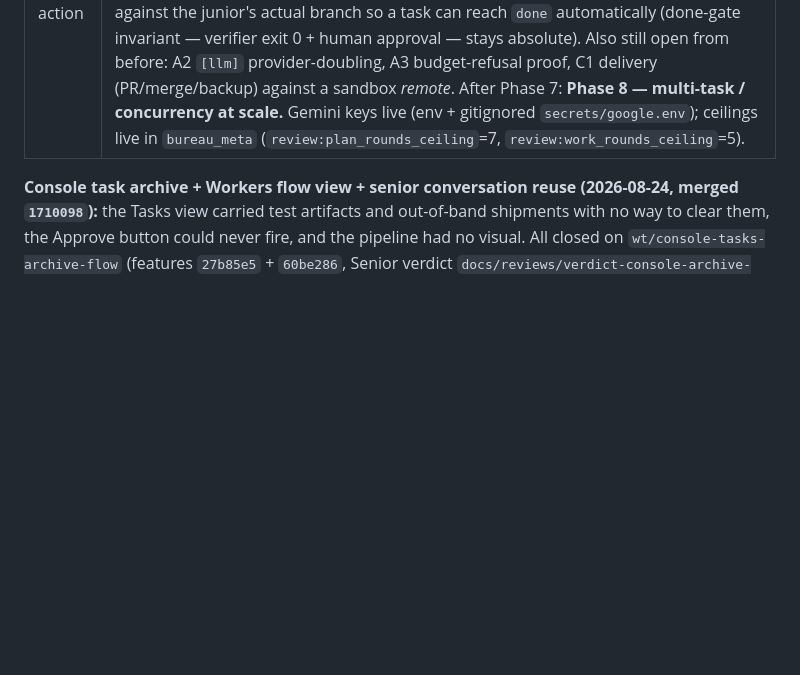
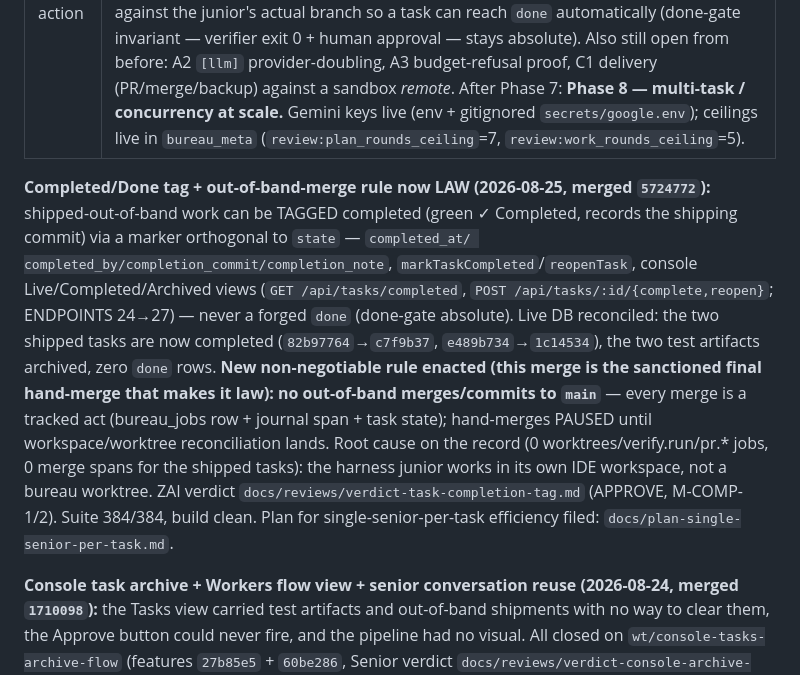
Before and after one commit to departmentofcoding-wq/department-of-codeV2, a Markdown page: docs/DEPARTMENT_STATUS.md, the part around the change. Drawn GitHub-style; blank space fills up the shorter version.

Commit message:
docs(ledger): completion tag + out-of-band-merge rule now law (5724772)

```diff
--- a/docs/DEPARTMENT_STATUS.md
+++ b/docs/DEPARTMENT_STATUS.md
@@ -15,6 +15,24 @@ phase plan, then git. Nothing important lives only in a chat window.
 | Suite | 375/375 tests, 87 files, `npm run build` clean (on merged main, Senior re-run twice). **Two seniors drivable** (claude = Claude CLI subprocess; zai = ZCode/GLM CDP GUI @9335) — review-only, fail-closed verdicts, both verified live; single-reviewer assignment, model selection + quota for each; manual `docs/senior-integration.md`. Console has a **Workers tab** (`GET /api/workers` + `GET /api/flow` pipeline stepper, `workerRoster`/`taskFlow`) — department roster with live active/idle status plus per-task stage + stuck flag, verified against `db/bureau.db`. **Two juniors now drivable** (A = Antigravity IDE @9333, B = Antigravity 2.0 @9334) from code + via `junior.dispatch` (`junior`/`model`/`folder` payload fields); GUI model + folder selection, plan/walkthrough/full-output captured to `docs/junior-artifacts/`. Manual: `docs/antigravity-integration.md`. |
 | In flight | Nothing. Clean handoff point. |
 | Next action | **Phase 7 continues → `docs/phase-7-plan.md`.** Two real tasks shipped (`c7f9b37`, `1c14534`); the two live-harness bugs the ntfy run exposed are fixed (new-conversation readiness gate; completion-detection no longer reads "working" from agent prose). **Immediate next — the one remaining flow gap: workspace/worktree reconciliation.** The harness junior writes in its own IDE workspace, not a bureau worktree, so the auto-flow stops at the work review; wire `verify.run → needs-review` against the junior's actual branch so a task can reach `done` automatically (done-gate invariant — verifier exit 0 + human approval — stays absolute). Also still open from before: A2 `[llm]` provider-doubling, A3 budget-refusal proof, C1 delivery (PR/merge/backup) against a sandbox *remote*. After Phase 7: **Phase 8 — multi-task / concurrency at scale.** Gemini keys live (env + gitignored `secrets/google.env`); ceilings live in `bureau_meta` (`review:plan_rounds_ceiling`=7, `review:work_rounds_ceiling`=5). |
+
+**Completed/Done tag + out-of-band-merge rule now LAW (2026-08-25, merged
+`5724772`):** shipped-out-of-band work can be TAGGED completed (green ✓ Completed,
+records the shipping commit) via a marker orthogonal to `state` — `completed_at/
+completed_by/completion_commit/completion_note`, `markTaskCompleted`/`reopenTask`,
+console Live/Completed/Archived views (`GET /api/tasks/completed`,
+`POST /api/tasks/:id/{complete,reopen}`; ENDPOINTS 24→27) — never a forged `done`
+(done-gate absolute). Live DB reconciled: the two shipped tasks are now completed
+(`82b97764`→`c7f9b37`, `e489b734`→`1c14534`), the two test artifacts archived,
+zero `done` rows. **New non-negotiable rule enacted (this merge is the sanctioned
+final hand-merge that makes it law): no out-of-band merges/commits to `main`** —
+every merge is a tracked act (bureau_jobs row + journal span + task state);
+hand-merges PAUSED until workspace/worktree reconciliation lands. Root cause on
+the record (0 worktrees/verify.run/pr.* jobs, 0 merge spans for the shipped
+tasks): the harness junior works in its own IDE workspace, not a bureau worktree.
+ZAI verdict `docs/reviews/verdict-task-completion-tag.md` (APPROVE, M-COMP-1/2).
+Suite 384/384, build clean. Plan for single-senior-per-task efficiency filed:
+`docs/plan-single-senior-per-task.md`.
 
 **Console task archive + Workers flow view + senior conversation reuse
 (2026-08-24, merged `1710098`):** the Tasks view carried test artifacts and
```
